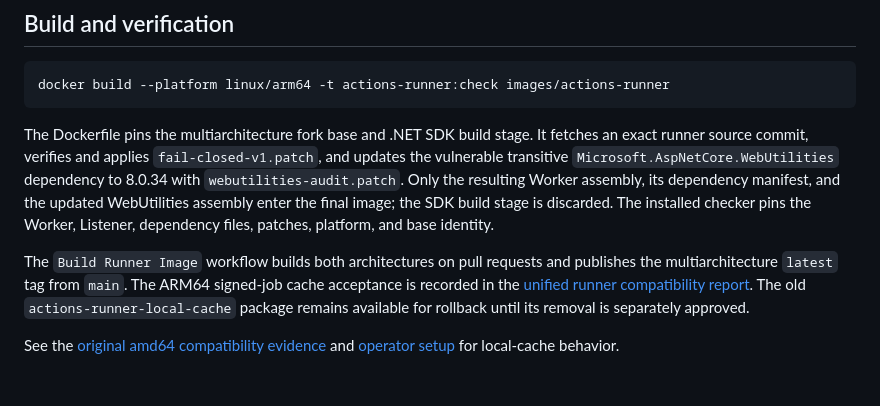
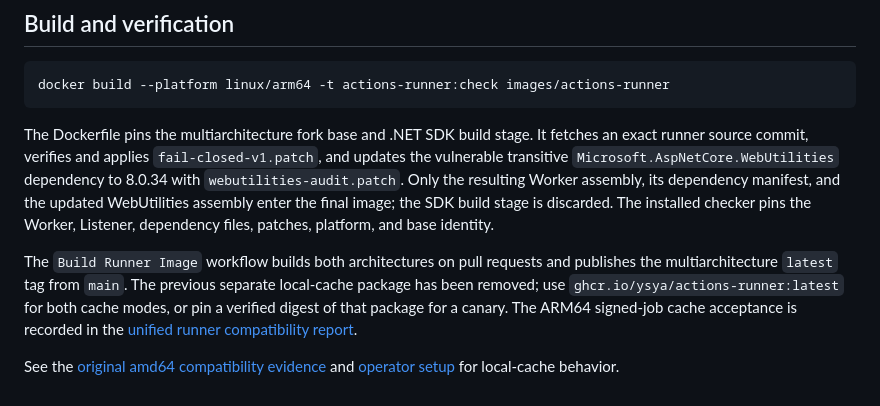
Before and after one commit to ysya/runscaler, a Markdown page: images/actions-runner/README.md, the part around the change. GitHub-like rendering.

Commit message:
docs(image): retire separate local-cache package

```diff
--- a/images/actions-runner/README.md
+++ b/images/actions-runner/README.md
@@ -35,6 +35,6 @@ docker build --platform linux/arm64 -t actions-runner:check images/actions-runne
 
 The Dockerfile pins the multiarchitecture fork base and .NET SDK build stage. It fetches an exact runner source commit, verifies and applies `fail-closed-v1.patch`, and updates the vulnerable transitive `Microsoft.AspNetCore.WebUtilities` dependency to 8.0.34 with `webutilities-audit.patch`. Only the resulting Worker assembly, its dependency manifest, and the updated WebUtilities assembly enter the final image; the SDK build stage is discarded. The installed checker pins the Worker, Listener, dependency files, patches, platform, and base identity.
 
-The `Build Runner Image` workflow builds both architectures on pull requests and publishes the multiarchitecture `latest` tag from `main`. The ARM64 signed-job cache acceptance is recorded in the [unified runner compatibility report](../../docs/unified-runner-compatibility.md). The old `actions-runner-local-cache` package remains available for rollback until its removal is separately approved.
+The `Build Runner Image` workflow builds both architectures on pull requests and publishes the multiarchitecture `latest` tag from `main`. The previous separate local-cache package has been removed; use `ghcr.io/ysya/actions-runner:latest` for both cache modes, or pin a verified digest of that package for a canary. The ARM64 signed-job cache acceptance is recorded in the [unified runner compatibility report](../../docs/unified-runner-compatibility.md).
 
 See the [original amd64 compatibility evidence](../../docs/local-actions-cache-compatibility.md) and [operator setup](../../docs/local-actions-cache.md) for local-cache behavior.
```
Also changed, not shown: docs/local-actions-cache.md (+5 -2 lines), docs/local-actions-cache.zh-TW.md (+5 -2 lines).
